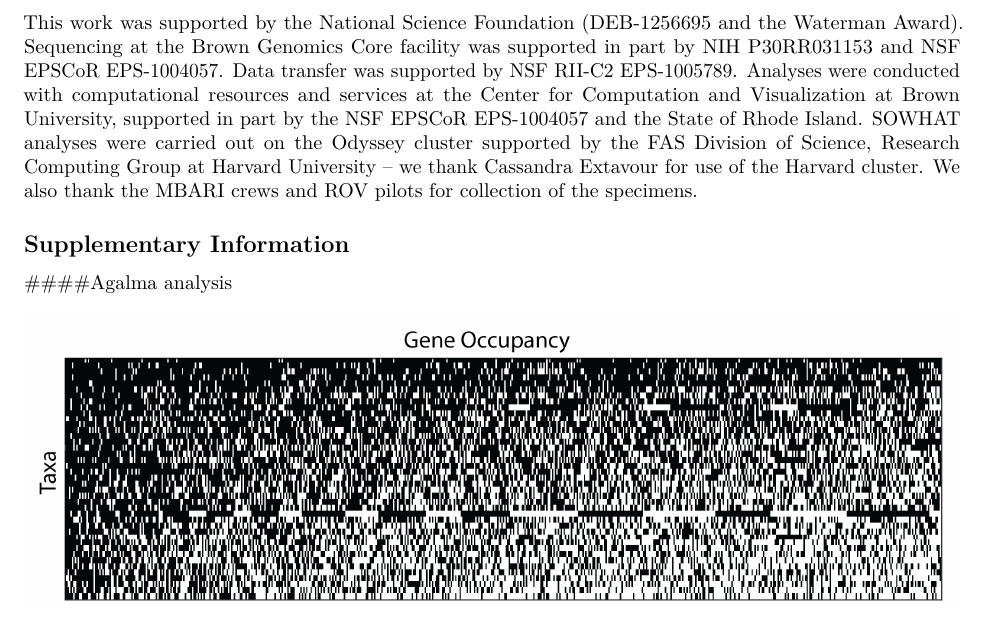
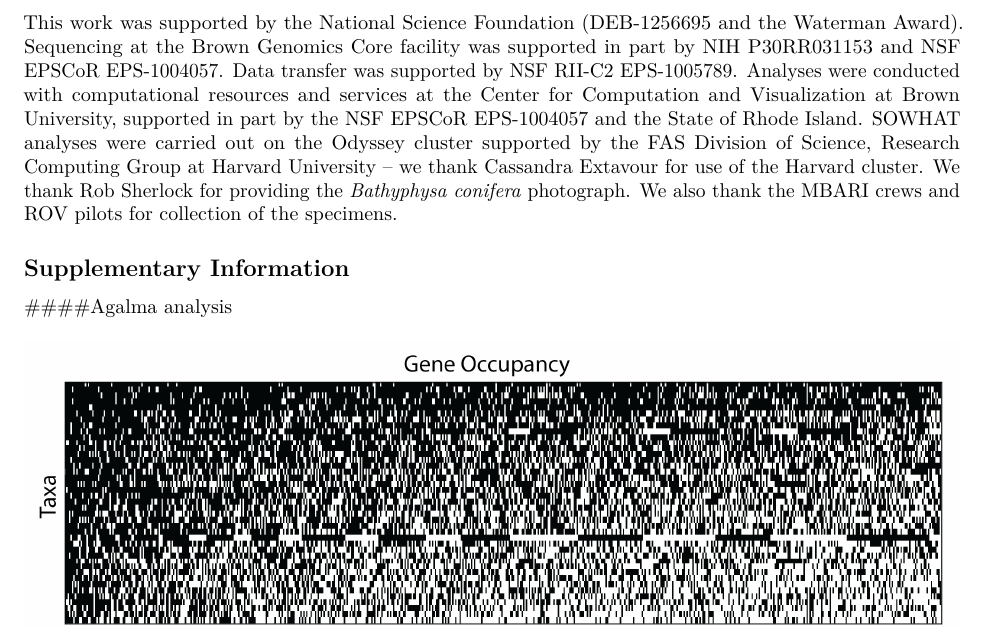
Before and after one commit to caseywdunn/siphonophore_phylogeny_2017, an R Markdown document (manuscript.rmd): part of page 10 of 14, cut so that both start at the same text. Rendered offline with R 4.5, knitr and Pandoc, then LaTeX, with nearby package versions; some code elsewhere in the file could not run offline.

Commit message:
photo credit Bathyphysa

```diff
--- a/manuscript.rmd
+++ b/manuscript.rmd
@@ -531,7 +531,7 @@ Using phylogenomic tools we were able to resolve deep relationships within Sipho
 
 ## Acknowledgements
 
-This work was supported by the National Science Foundation (DEB-1256695 and the Waterman Award). Sequencing at the Brown Genomics Core facility was supported in part by NIH P30RR031153 and NSF EPSCoR EPS-1004057. Data transfer was supported by NSF RII-C2 EPS-1005789. Analyses were conducted with computational resources and services at the Center for Computation and Visualization at Brown University, supported in part by the NSF EPSCoR EPS-1004057 and the State of Rhode Island. SOWHAT analyses were carried out on the Odyssey cluster supported by the FAS Division of Science, Research Computing Group at Harvard University -- we thank Cassandra Extavour for use of the Harvard cluster. We also thank the MBARI crews and ROV pilots for collection of the specimens.
+This work was supported by the National Science Foundation (DEB-1256695 and the Waterman Award). Sequencing at the Brown Genomics Core facility was supported in part by NIH P30RR031153 and NSF EPSCoR EPS-1004057. Data transfer was supported by NSF RII-C2 EPS-1005789. Analyses were conducted with computational resources and services at the Center for Computation and Visualization at Brown University, supported in part by the NSF EPSCoR EPS-1004057 and the State of Rhode Island. SOWHAT analyses were carried out on the Odyssey cluster supported by the FAS Division of Science, Research Computing Group at Harvard University -- we thank Cassandra Extavour for use of the Harvard cluster. We thank Rob Sherlock for providing the *Bathyphysa conifera* photograph. We also thank the MBARI crews and ROV pilots for collection of the specimens.
 
 ## Supplementary Information
 \setcounter{figure}{0}
```
Also changed, not shown: figures_raw/figure_3_raw.pdf, figures_raw/figure_4_raw_heat.pdf, figures_raw/figure_4_raw_violin.pdf, figures_raw/figure_5_raw_palpons.pdf, figures_raw/figure_5_raw_sex.pdf, 1 other file.
